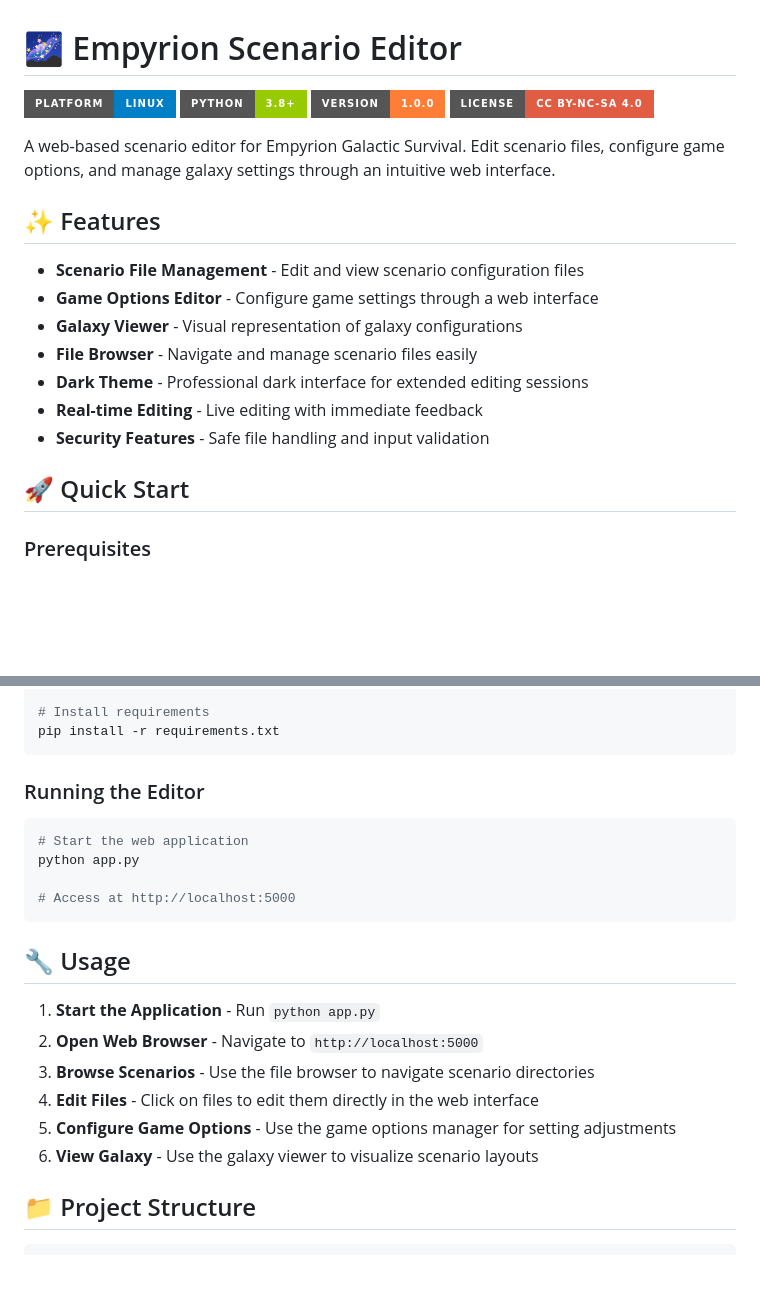
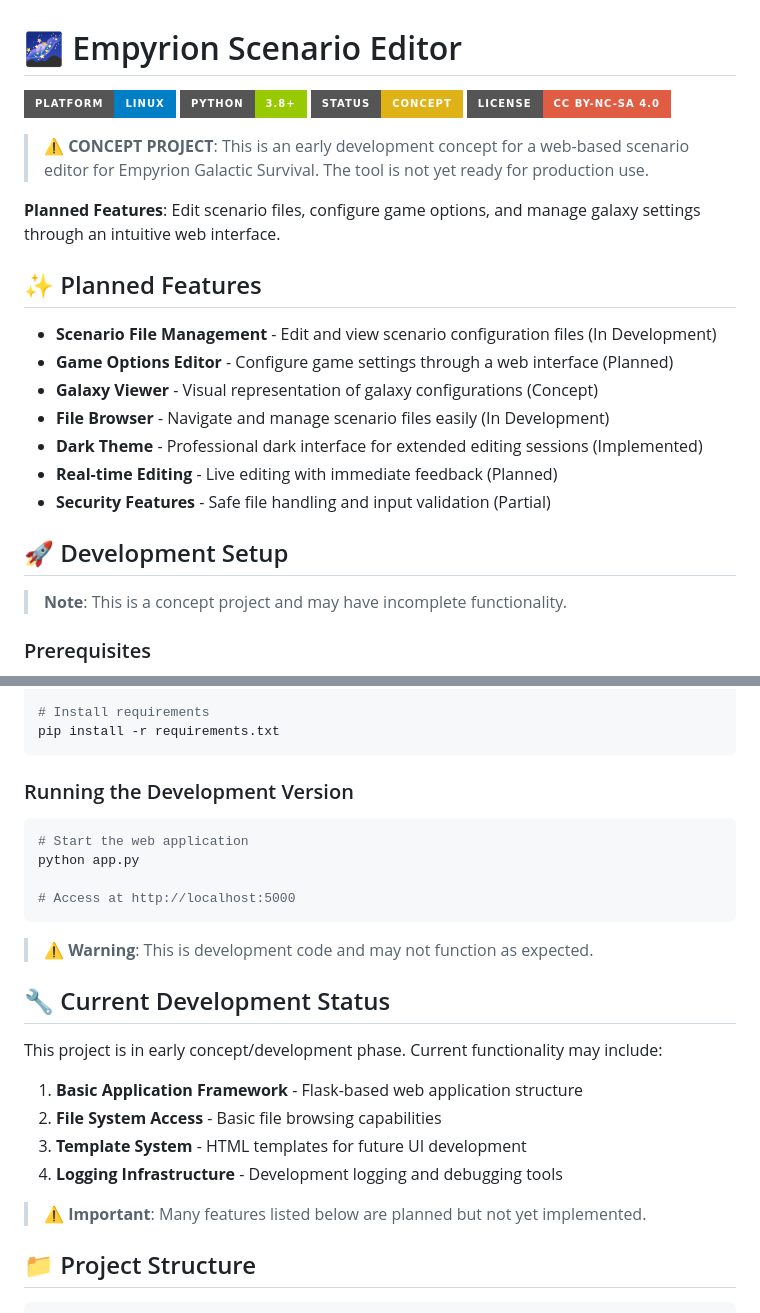
Before and after one commit to chaosz5050/empyrion-tools, a Markdown page: EmpyrionScenarioEditor/README.md, 2 parts joined by grey strips. Drawn GitHub-style; badges without logos; blank space fills up the shorter version.

Commit message:
Update EmpyrionScenarioEditor README to reflect concept status
Changed README to clearly indicate this is a concept/development project:
- Updated status badge from Version to "Concept" (yellow)
- Added warning callouts about development status
- Changed "Features" to "Planned Features" with status indicators
- Updated installation section to "Development Setup"
- Added warnings about incomplete functionality
- Clarified current development status vs planned features

🤖 Generated with [Claude Code](https://claude.ai/code)

Co-Authored-By: Claude <noreply@anthropic.com>

````diff
--- a/EmpyrionScenarioEditor/README.md
+++ b/EmpyrionScenarioEditor/README.md
@@ -2,22 +2,26 @@
 
 [![Platform](https://img.shields.io/badge/Platform-Linux-blue?style=for-the-badge&logo=linux)](https://www.linux.org/)
 [![Python](https://img.shields.io/badge/Python-3.8%2B-green?style=for-the-badge&logo=python)](https://www.python.org/)
-[![Version](https://img.shields.io/badge/Version-1.0.0-orange?style=for-the-badge)](https://github.com/chaosz5050/empyrion-tools/tree/main/EmpyrionScenarioEditor)
+[![Status](https://img.shields.io/badge/Status-Concept-yellow?style=for-the-badge)](https://github.com/chaosz5050/empyrion-tools/tree/main/EmpyrionScenarioEditor)
 [![License](https://img.shields.io/badge/License-CC%20BY--NC--SA%204.0-red?style=for-the-badge)](https://creativecommons.org/licenses/by-nc-sa/4.0/)
 
-A web-based scenario editor for Empyrion Galactic Survival. Edit scenario files, configure game options, and manage galaxy settings through an intuitive web interface.
+> **⚠️ CONCEPT PROJECT**: This is an early development concept for a web-based scenario editor for Empyrion Galactic Survival. The tool is not yet ready for production use.
 
-## ✨ Features
+**Planned Features**: Edit scenario files, configure game options, and manage galaxy settings through an intuitive web interface.
 
-- **Scenario File Management** - Edit and view scenario configuration files
-- **Game Options Editor** - Configure game settings through a web interface
-- **Galaxy Viewer** - Visual representation of galaxy configurations
-- **File Browser** - Navigate and manage scenario files easily
-- **Dark Theme** - Professional dark interface for extended editing sessions
-- **Real-time Editing** - Live editing with immediate feedback
-- **Security Features** - Safe file handling and input validation
+## ✨ Planned Features
 
-## 🚀 Quick Start
+- **Scenario File Management** - Edit and view scenario configuration files (In Development)
+- **Game Options Editor** - Configure game settings through a web interface (Planned)
+- **Galaxy Viewer** - Visual representation of galaxy configurations (Concept)
+- **File Browser** - Navigate and manage scenario files easily (In Development)
+- **Dark Theme** - Professional dark interface for extended editing sessions (Implemented)
+- **Real-time Editing** - Live editing with immediate feedback (Planned)
+- **Security Features** - Safe file handling and input validation (Partial)
+
+## 🚀 Development Setup
+
+> **Note**: This is a concept project and may have incomplete functionality.
 
 ### Prerequisites
 
@@ -38,7 +42,7 @@ source venv/bin/activate
 pip install -r requirements.txt
 ```
 
-### Running the Editor
+### Running the Development Version
 
 ```bash
 # Start the web application
@@ -47,14 +51,18 @@ python app.py
 # Access at http://localhost:5000
 ```
 
-## 🔧 Usage
+> **⚠️ Warning**: This is development code and may not function as expected.
 
-1. **Start the Application** - Run `python app.py`
-2. **Open Web Browser** - Navigate to `http://localhost:5000`
-3. **Browse Scenarios** - Use the file browser to navigate scenario directories
-4. **Edit Files** - Click on files to edit them directly in the web interface
-5. **Configure Game Options** - Use the game options manager for setting adjustments
-6. **View Galaxy** - Use the galaxy viewer to visualize scenario layouts
+## 🔧 Current Development Status
+
+This project is in early concept/development phase. Current functionality may include:
+
+1. **Basic Application Framework** - Flask-based web application structure
+2. **File System Access** - Basic file browsing capabilities
+3. **Template System** - HTML templates for future UI development
+4. **Logging Infrastructure** - Development logging and debugging tools
+
+> **⚠️ Important**: Many features listed below are planned but not yet implemented.
 
 ## 📁 Project Structure
 
````
